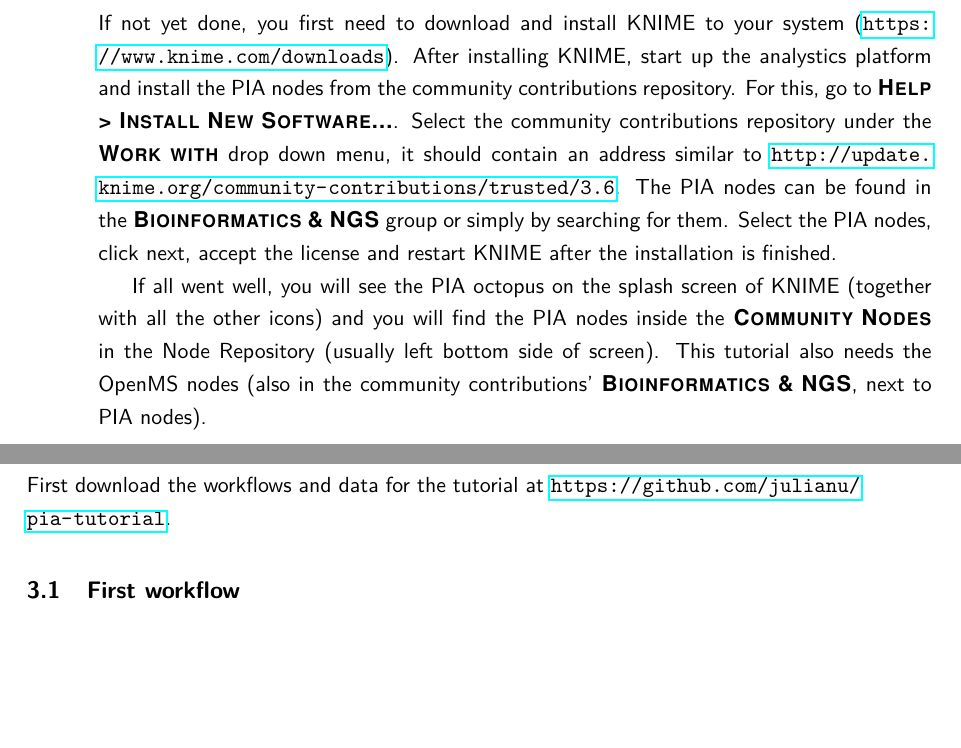
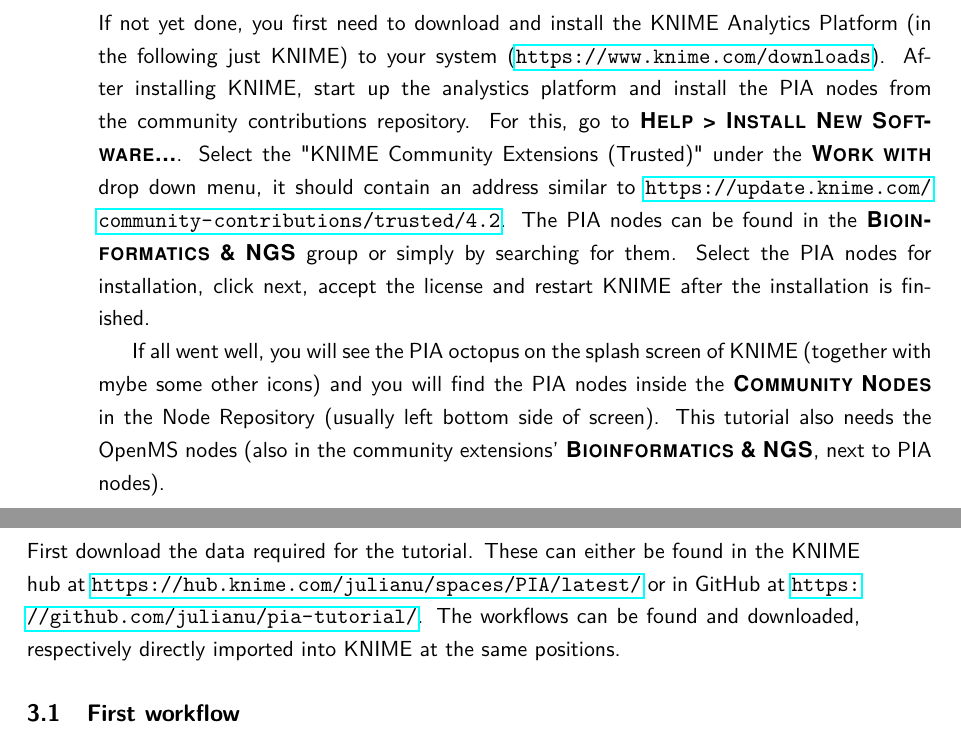
Before and after one commit to mpc-bioinformatics/pia-tutorial, a LaTeX document (pia_tutorial.tex): two parts of pages 4 and 5 of 19, joined at a grey line, cut so that both start at the same text, the shorter picture padded with empty space. Compiled offline with pdfLaTeX.

Commit message:
Update  PIA 1.3.13, KNIME 4.2.3 and OpenMS 2.6.0

```diff
--- a/pia_tutorial.tex
+++ b/pia_tutorial.tex
@@ -131,30 +131,34 @@
 \newpage
 \section{Installation of PIA KNIME nodes}
 
-If not yet done, you first need to download and install KNIME to your system
+If not yet done, you first need to download and install the KNIME Analytics
+Platform (in the following just KNIME) to your system
 (\url{https://www.knime.com/downloads}). After installing KNIME, start up the
 analystics platform and install the PIA nodes from the community contributions
 repository. For this, go to \menu{Help > Install New Software...}. Select the
-community contributions repository under the \menu{Work with} drop down menu, it
+"KNIME Community Extensions (Trusted)" under the \menu{Work with} drop down menu, it
 should contain an address similar to
-\url{http://update.knime.org/community-contributions/trusted/3.6}. The PIA nodes
+\url{https://update.knime.com/community-contributions/trusted/4.2}. The PIA nodes
 can be found in the \menu{Bioinformatics \& NGS} group or simply by searching
-for them. Select the PIA nodes, click next, accept the license and restart KNIME
-after the installation is finished.
+for them. Select the PIA nodes for installation, click next, accept the license
+and restart KNIME after the installation is finished.
 
 If all went well, you will see the PIA octopus on the splash screen of KNIME
-(together with all the other icons) and you will find the PIA nodes inside the
+(together with mybe some other icons) and you will find the PIA nodes inside the
 \menu{Community Nodes} in the Node Repository (usually left bottom side of
 screen). This tutorial also needs the OpenMS nodes (also in the community
-contributions' \menu{Bioinformatics \& NGS}, next to PIA nodes).
+extensions' \menu{Bioinformatics \& NGS}, next to PIA nodes).
 
 
 \newpage
 \section{Basic PIA analysis in KNIME}
 
-First download the workflows and data for the tutorial at
-\url{https://github.com/julianu/pia-tutorial}.
-
+First download the data required for the tutorial. These can either be found in
+the KNIME hub at
+\url{https://hub.knime.com/julianu/spaces/PIA/latest/}
+or in GitHub at \url{https://github.com/julianu/pia-tutorial/}. The workflows can
+be found and downloaded, respectively directly imported into KNIME at the same
+positions.
 
 \subsection{First workflow}
 
```
Also changed, not shown: pia_tutorial.pdf, pia_tutorial.tex (16 more changed lines), 3 other files.
